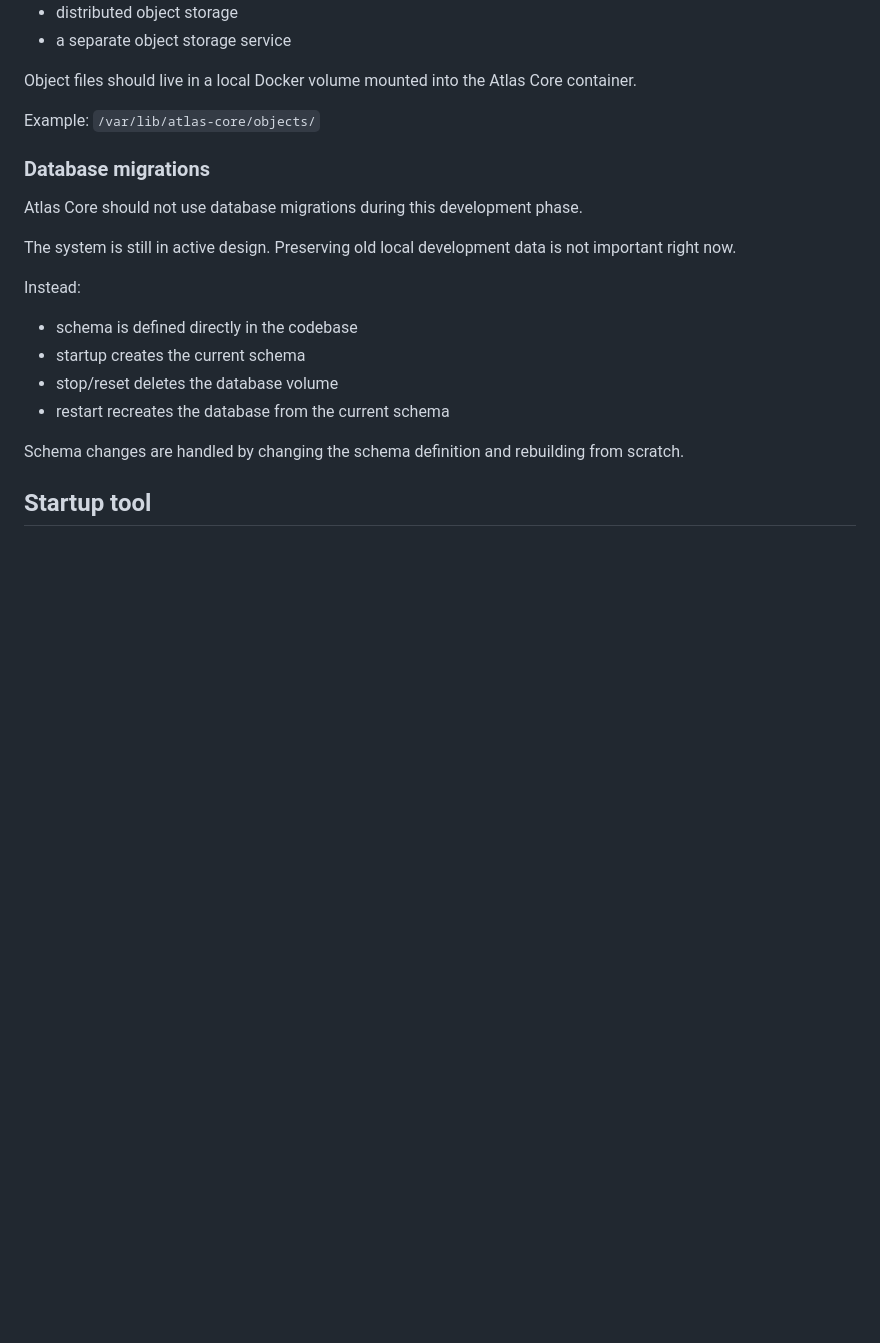
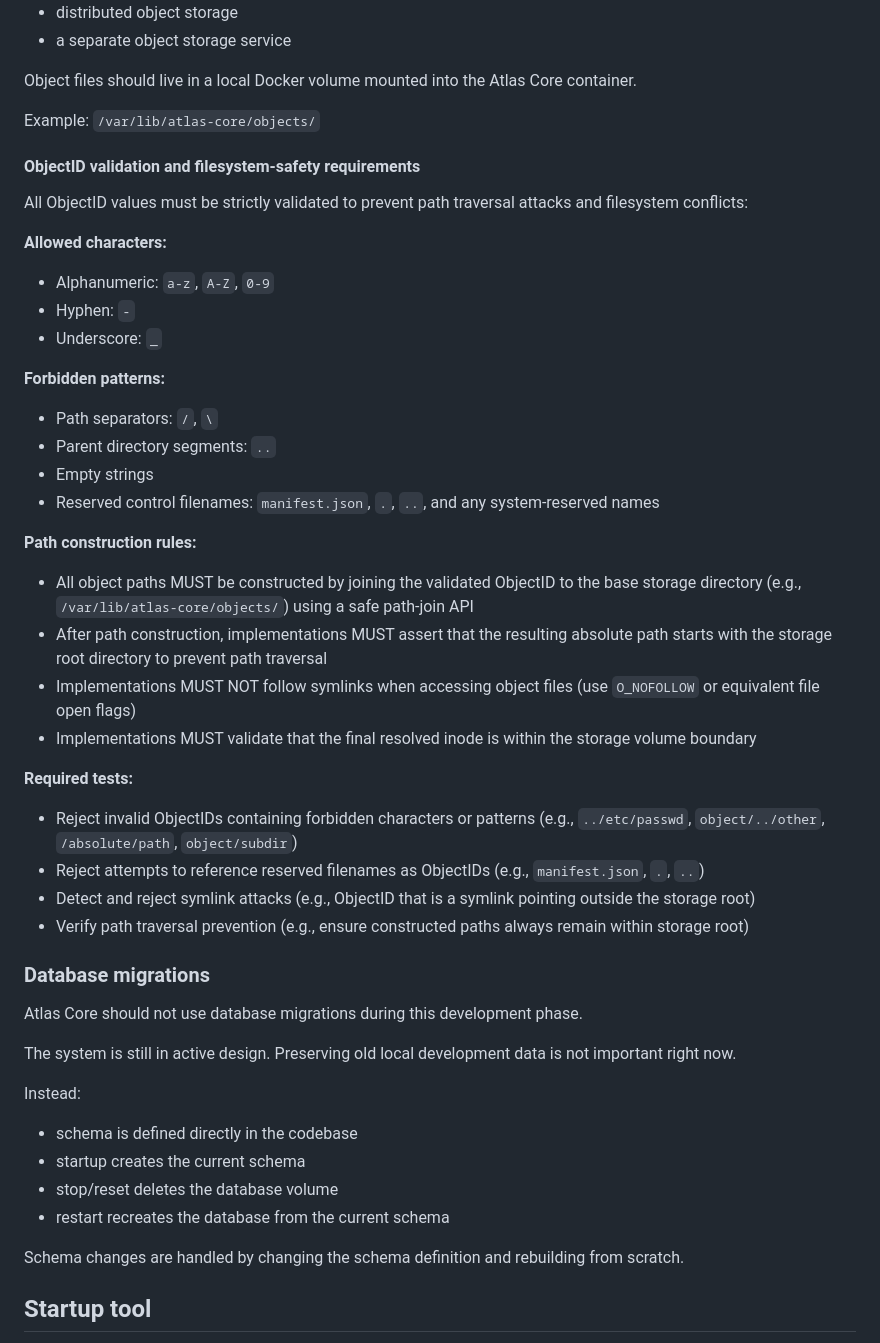
Before and after one commit to the-Drunken-coder/ATLAS2, a Markdown page: docs/vertical-slice-1/SPEC.md, the part around one of its changes. Rendered like a GitHub page; blank space fills up the shorter version.

```diff
--- a/docs/vertical-slice-1/SPEC.md
+++ b/docs/vertical-slice-1/SPEC.md
@@ -78,6 +78,33 @@ Do not use:
 Object files should live in a local Docker volume mounted into the Atlas Core container.
 
 Example: `/var/lib/atlas-core/objects/`
+
+#### ObjectID validation and filesystem-safety requirements
+
+All ObjectID values must be strictly validated to prevent path traversal attacks and filesystem conflicts:
+
+**Allowed characters:**
+- Alphanumeric: `a-z`, `A-Z`, `0-9`
+- Hyphen: `-`
+- Underscore: `_`
+
+**Forbidden patterns:**
+- Path separators: `/`, `\`
+- Parent directory segments: `..`
+- Empty strings
+- Reserved control filenames: `manifest.json`, `.`, `..`, and any system-reserved names
+
+**Path construction rules:**
+- All object paths MUST be constructed by joining the validated ObjectID to the base storage directory (e.g., `/var/lib/atlas-core/objects/`) using a safe path-join API
+- After path construction, implementations MUST assert that the resulting absolute path starts with the storage root directory to prevent path traversal
+- Implementations MUST NOT follow symlinks when accessing object files (use `O_NOFOLLOW` or equivalent file open flags)
+- Implementations MUST validate that the final resolved inode is within the storage volume boundary
+
+**Required tests:**
+- Reject invalid ObjectIDs containing forbidden characters or patterns (e.g., `../etc/passwd`, `object/../other`, `/absolute/path`, `object/subdir`)
+- Reject attempts to reference reserved filenames as ObjectIDs (e.g., `manifest.json`, `.`, `..`)
+- Detect and reject symlink attacks (e.g., ObjectID that is a symlink pointing outside the storage root)
+- Verify path traversal prevention (e.g., ensure constructed paths always remain within storage root)
 
 ### Database migrations
 
```
Also changed, not shown: other parts of docs/vertical-slice-1/SPEC.md (+30 -2 lines).
